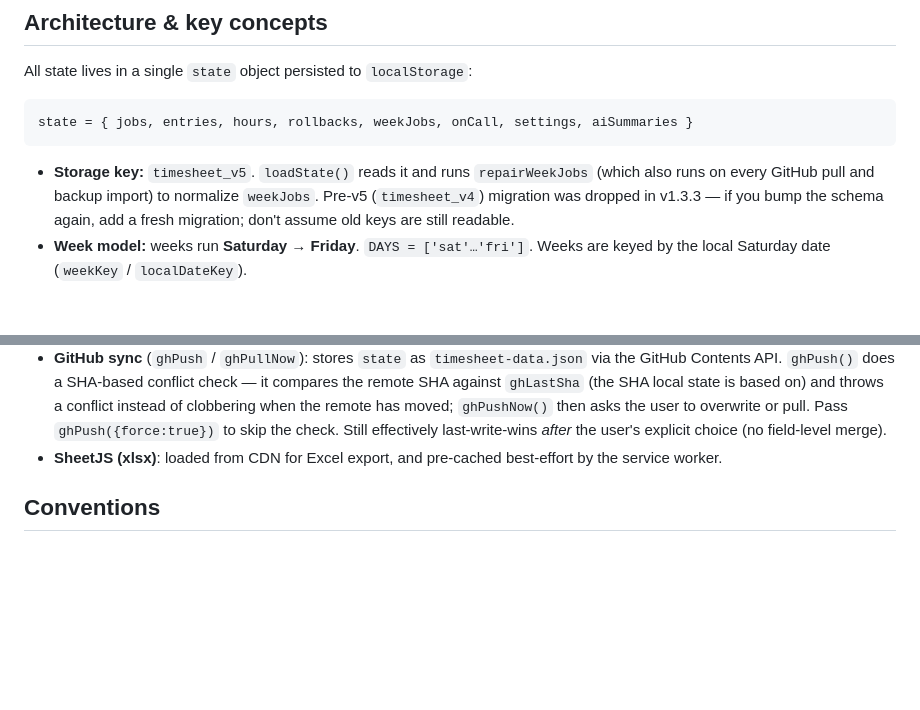
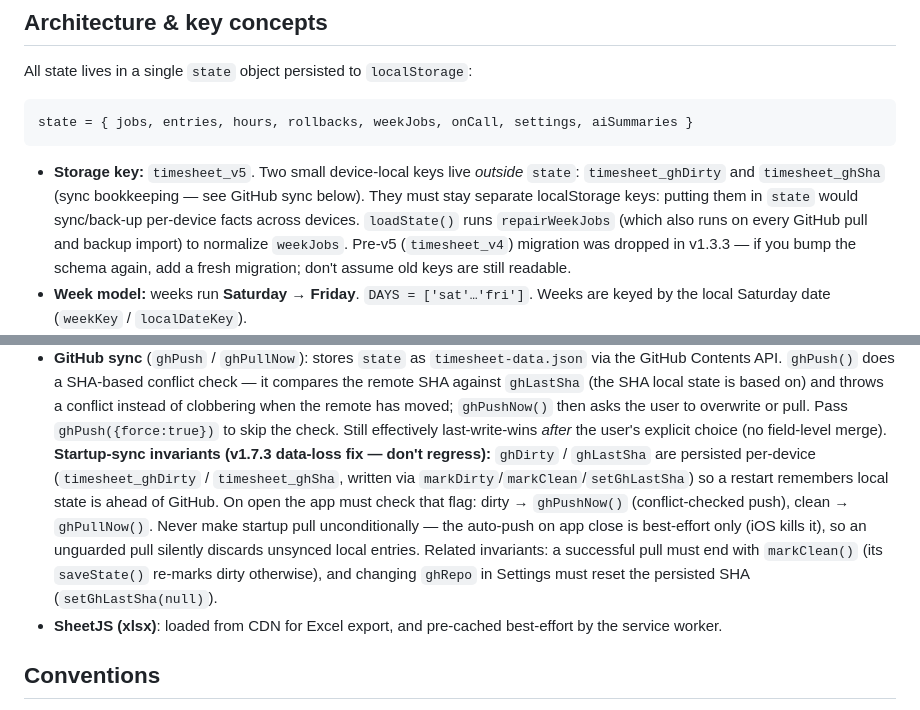
Before and after one commit to jonnysaxon/timesheet, a Markdown page: CLAUDE.md, 2 parts joined by grey strips. Drawn GitHub-style; blank space fills up the shorter version.

Commit message:
Document startup-sync invariants in CLAUDE.md
Capture the v1.7.3 data-loss fix as invariants so future changes don't
regress it: ghDirty/ghLastSha persist in device-local localStorage keys
(never inside state), startup must push when dirty instead of pulling,
pulls must end markClean, and a repo change resets the persisted SHA.

Co-Authored-By: Claude Fable 5 <noreply@anthropic.com>
Claude-Session: https://claude.ai/code/session_01GdqKYYDq1hTNvDv8qhZM3h

````diff
--- a/CLAUDE.md
+++ b/CLAUDE.md
@@ -50,7 +50,10 @@ All state lives in a single `state` object persisted to `localStorage`:
 state = { jobs, entries, hours, rollbacks, weekJobs, onCall, settings, aiSummaries }
 ```
 
-- **Storage key:** `timesheet_v5`. `loadState()` reads it and runs
+- **Storage key:** `timesheet_v5`. Two small device-local keys live *outside*
+  `state`: `timesheet_ghDirty` and `timesheet_ghSha` (sync bookkeeping — see
+  GitHub sync below). They must stay separate localStorage keys: putting them in
+  `state` would sync/back-up per-device facts across devices. `loadState()` runs
   `repairWeekJobs` (which also runs on every GitHub pull and backup import) to
   normalize `weekJobs`. Pre-v5 (`timesheet_v4`) migration was dropped in v1.3.3 —
   if you bump the schema again, add a fresh migration; don't assume old keys are
@@ -107,6 +110,16 @@ state = { jobs, entries, hours, rollbacks, weekJobs, onCall, settings, aiSummari
   the remote has moved; `ghPushNow()` then asks the user to overwrite or pull.
   Pass `ghPush({force:true})` to skip the check. Still effectively last-write-wins
   *after* the user's explicit choice (no field-level merge).
+  **Startup-sync invariants (v1.7.3 data-loss fix — don't regress):**
+  `ghDirty` / `ghLastSha` are persisted per-device (`timesheet_ghDirty` /
+  `timesheet_ghSha`, written via `markDirty`/`markClean`/`setGhLastSha`) so a
+  restart remembers local state is ahead of GitHub. On open the app must check
+  that flag: dirty → `ghPushNow()` (conflict-checked push), clean → `ghPullNow()`.
+  Never make startup pull unconditionally — the auto-push on app close is
+  best-effort only (iOS kills it), so an unguarded pull silently discards
+  unsynced local entries. Related invariants: a successful pull must end with
+  `markClean()` (its `saveState()` re-marks dirty otherwise), and changing
+  `ghRepo` in Settings must reset the persisted SHA (`setGhLastSha(null)`).
 - **SheetJS (xlsx)**: loaded from CDN for Excel export, and pre-cached
   best-effort by the service worker.
 
````
